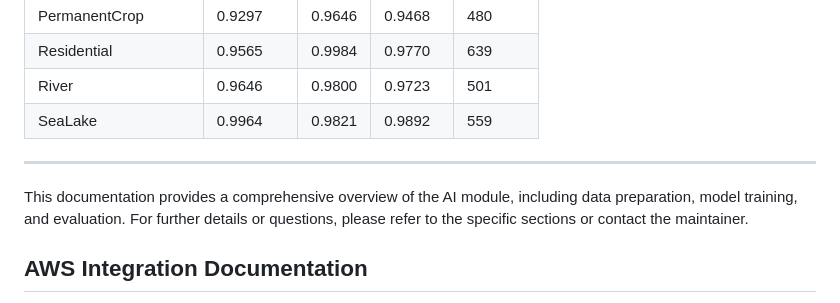
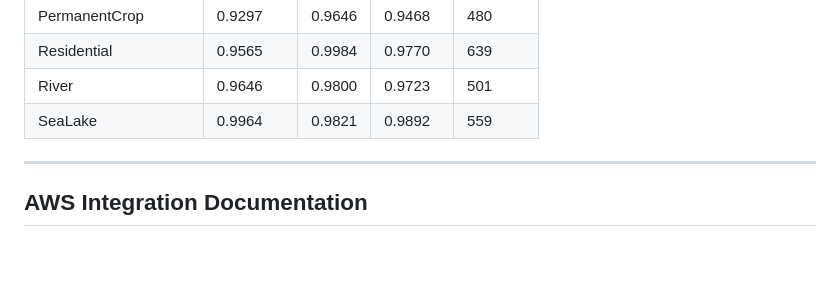
Before and after one commit to eruditehassan/GeospatialDataWebApp, a Markdown page: README.md, the part around the change. Rendered like a GitHub page; blank space fills up the shorter version.

```diff
--- a/README.md
+++ b/README.md
@@ -259,8 +259,6 @@ The following table summarizes the performance metrics of the ResNet50 model on
 
 ---
 
-This documentation provides a comprehensive overview of the AI module, including data preparation, model training, and evaluation. For further details or questions, please refer to the specific sections or contact the maintainer.
-
 ## AWS Integration Documentation
 
 This section documents the integration of a Flask application deployed on an AWS EC2 instance, utilizing AWS Lambda for efficient processing of land cover predictions from satellite imagery.
```
